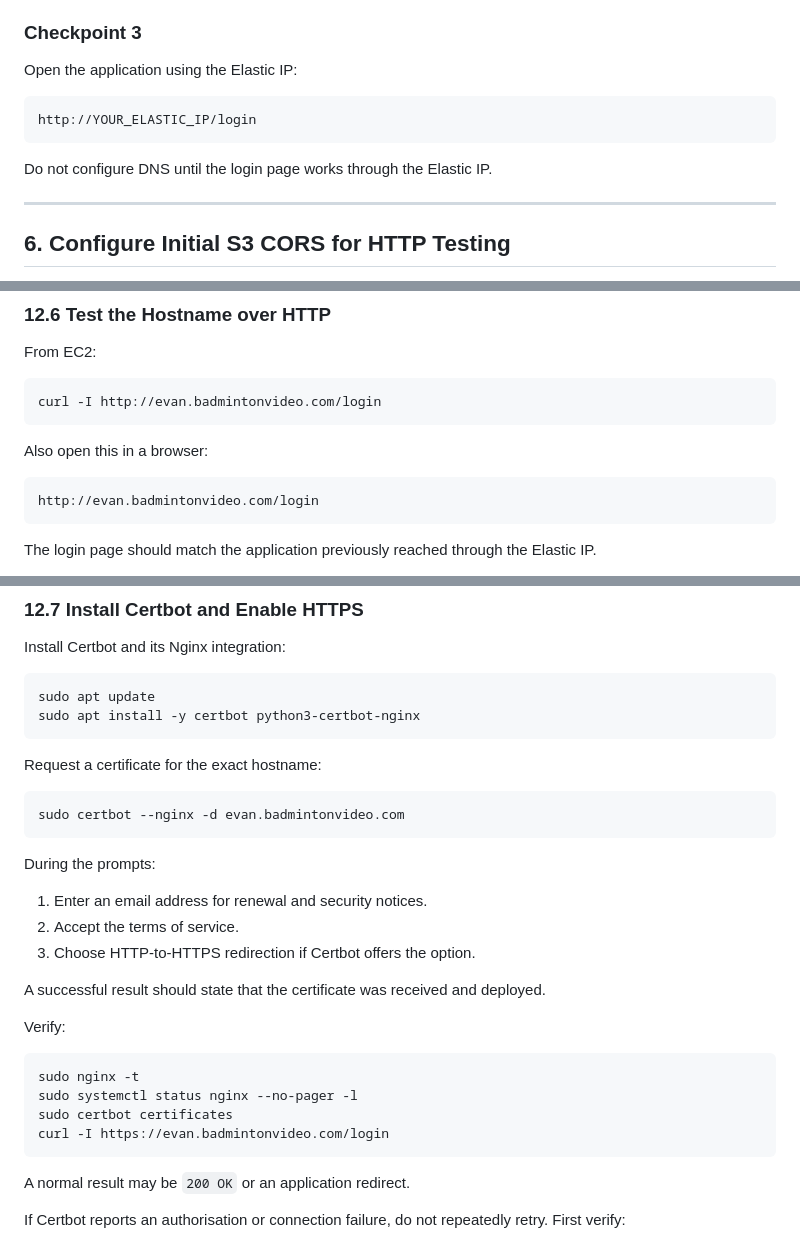
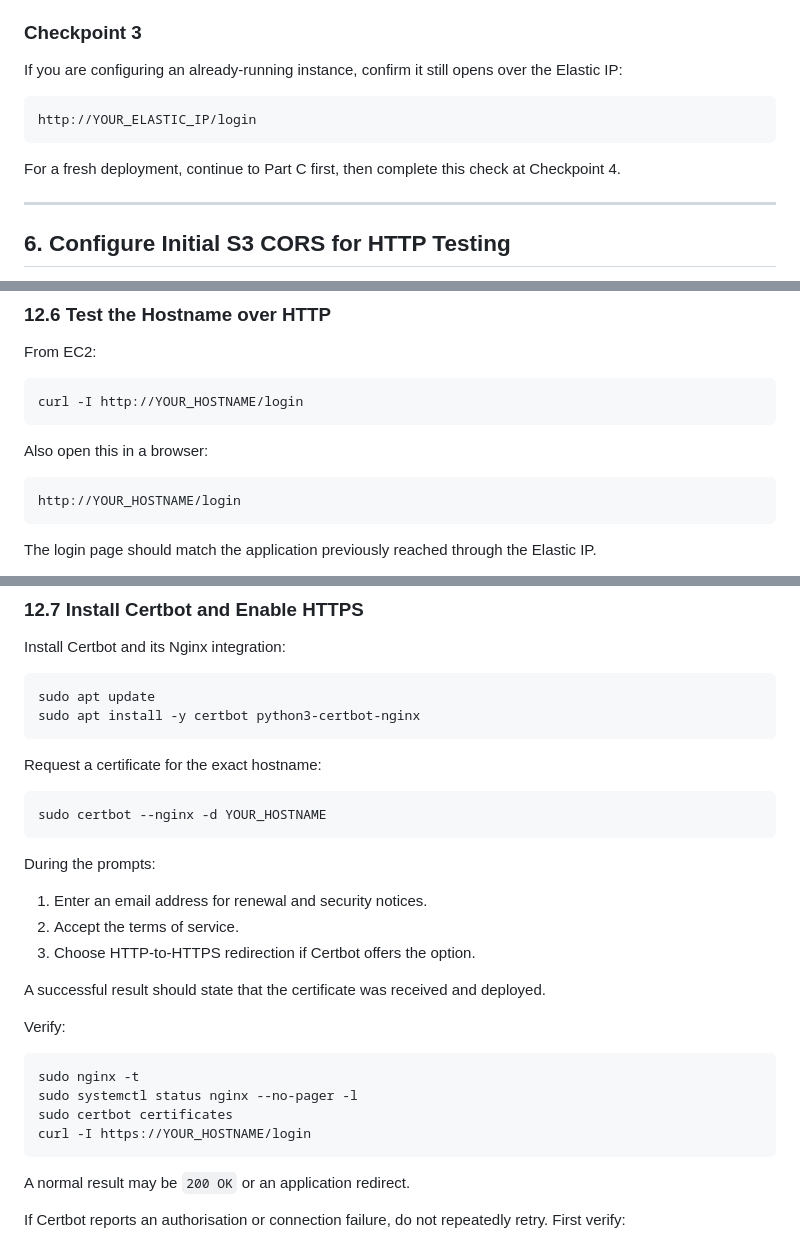
Before and after one commit to evanlow/badminton-video-vault, a Markdown page: DEPLOY.md, 3 parts joined by grey strips. Drawn GitHub-style.

````diff
--- a/DEPLOY.md
+++ b/DEPLOY.md
@@ -280,13 +280,13 @@ Open **EC2 → Instances** and select the instance. Confirm that:
 
 ### Checkpoint 3
 
-Open the application using the Elastic IP:
+If you are configuring an already-running instance, confirm it still opens over the Elastic IP:
 
 ```text
 http://YOUR_ELASTIC_IP/login
 ```
 
-Do not configure DNS until the login page works through the Elastic IP.
+For a fresh deployment, continue to Part C first, then complete this check at Checkpoint 4.
 
 ---
 
@@ -985,13 +985,13 @@ sudo systemctl reload nginx
 From EC2:
 
 ```bash
-curl -I http://evan.badmintonvideo.com/login
+curl -I http://YOUR_HOSTNAME/login
 ```
 
 Also open this in a browser:
 
 ```text
-http://evan.badmintonvideo.com/login
+http://YOUR_HOSTNAME/login
 ```
 
 The login page should match the application previously reached through the Elastic IP.
@@ -1012,7 +1012,7 @@ sudo apt install -y certbot python3-certbot-nginx
 Request a certificate for the exact hostname:
 
 ```bash
-sudo certbot --nginx -d evan.badmintonvideo.com
+sudo certbot --nginx -d YOUR_HOSTNAME
 ```
 
 During the prompts:
@@ -1029,7 +1029,7 @@ Verify:
 sudo nginx -t
 sudo systemctl status nginx --no-pager -l
 sudo certbot certificates
-curl -I https://evan.badmintonvideo.com/login
+curl -I https://YOUR_HOSTNAME/login
 ```
 
 A normal result may be `200 OK` or an application redirect.
````
Also changed, not shown: other parts of DEPLOY.md (+20 -20 lines).
